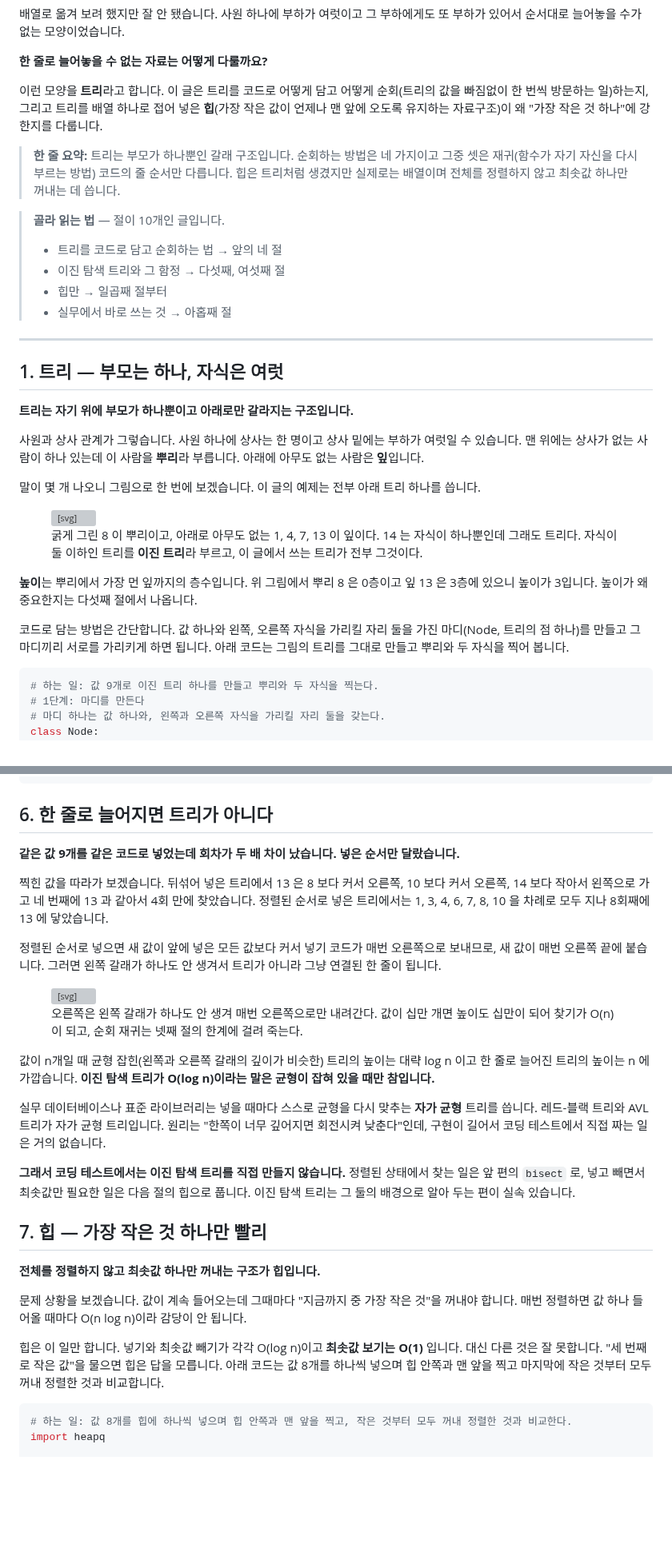
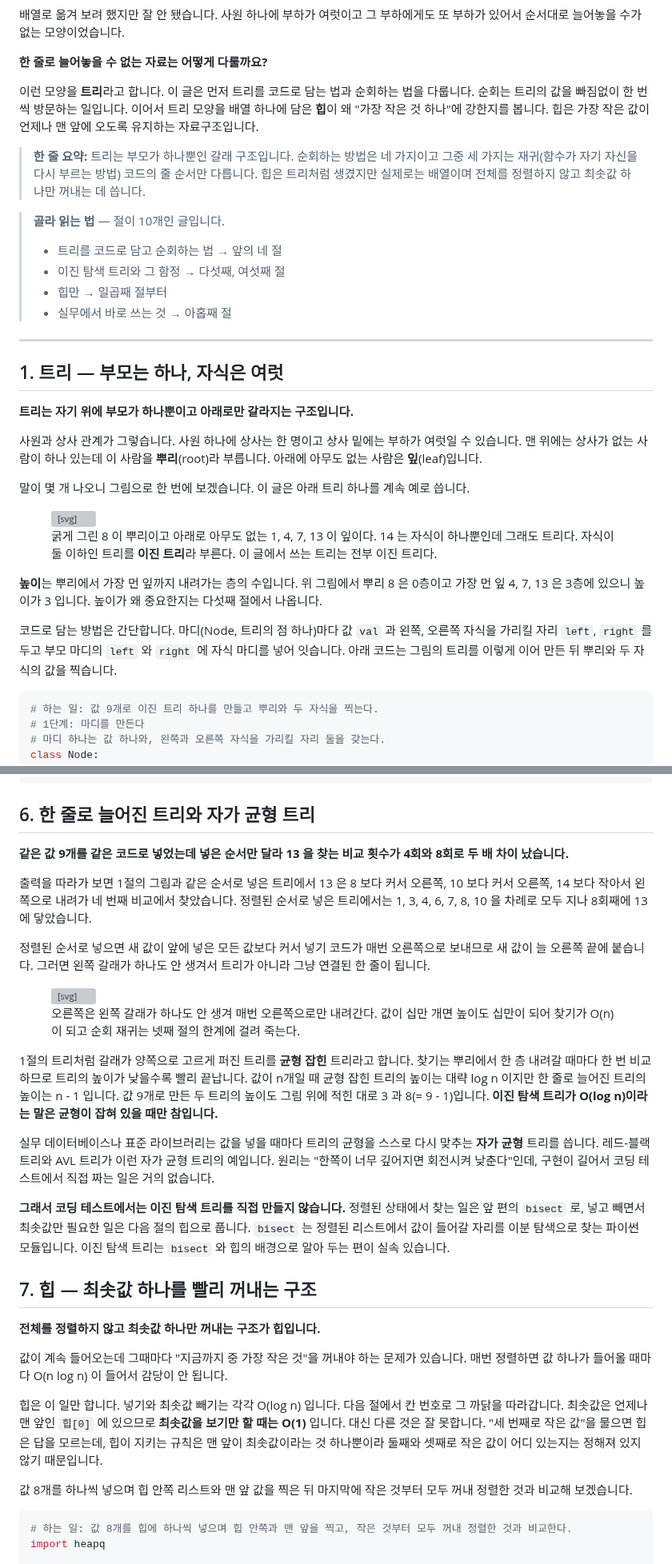
Before and after one commit to chkimsu/adtech-blog, a Markdown page: posts-easy/algorithm-tree-heap.md, 2 parts joined by grey strips. Shown at 80% size. Rendered like a GitHub page; blank space fills up the shorter version; grey boxes are pictures that could not be loaded.

Commit message:
fix(posts-easy): algorithm-tree-heap 다시 쓴 판 검토와 말투 점검
Co-Authored-By: Claude Opus 5.5 <noreply@anthropic.com>

````diff
--- a/posts-easy/algorithm-tree-heap.md
+++ b/posts-easy/algorithm-tree-heap.md
@@ -4,9 +4,9 @@
 
 **한 줄로 늘어놓을 수 없는 자료는 어떻게 다룰까요?**
 
-이런 모양을 **트리**라고 합니다. 이 글은 트리를 코드로 어떻게 담고 어떻게 순회(트리의 값을 빠짐없이 한 번씩 방문하는 일)하는지, 그리고 트리를 배열 하나로 접어 넣은 **힙**(가장 작은 값이 언제나 맨 앞에 오도록 유지하는 자료구조)이 왜 "가장 작은 것 하나"에 강한지를 다룹니다.
+이런 모양을 **트리**라고 합니다. 이 글은 먼저 트리를 코드로 담는 법과 순회하는 법을 다룹니다. 순회는 트리의 값을 빠짐없이 한 번씩 방문하는 일입니다. 이어서 트리 모양을 배열 하나에 담은 **힙**이 왜 "가장 작은 것 하나"에 강한지를 봅니다. 힙은 가장 작은 값이 언제나 맨 앞에 오도록 유지하는 자료구조입니다.
 
-> **한 줄 요약:** 트리는 부모가 하나뿐인 갈래 구조입니다. 순회하는 방법은 네 가지이고 그중 셋은 재귀(함수가 자기 자신을 다시 부르는 방법) 코드의 줄 순서만 다릅니다. 힙은 트리처럼 생겼지만 실제로는 배열이며 전체를 정렬하지 않고 최솟값 하나만 꺼내는 데 씁니다.
+> **한 줄 요약:** 트리는 부모가 하나뿐인 갈래 구조입니다. 순회하는 방법은 네 가지이고 그중 세 가지는 재귀(함수가 자기 자신을 다시 부르는 방법) 코드의 줄 순서만 다릅니다. 힙은 트리처럼 생겼지만 실제로는 배열이며 전체를 정렬하지 않고 최솟값 하나만 꺼내는 데 씁니다.
 
 > **골라 읽는 법** — 절이 10개인 글입니다.
 >
@@ -21,9 +21,9 @@
 
 **트리는 자기 위에 부모가 하나뿐이고 아래로만 갈라지는 구조입니다.**
 
-사원과 상사 관계가 그렇습니다. 사원 하나에 상사는 한 명이고 상사 밑에는 부하가 여럿일 수 있습니다. 맨 위에는 상사가 없는 사람이 하나 있는데 이 사람을 **뿌리**라 부릅니다. 아래에 아무도 없는 사람은 **잎**입니다.
+사원과 상사 관계가 그렇습니다. 사원 하나에 상사는 한 명이고 상사 밑에는 부하가 여럿일 수 있습니다. 맨 위에는 상사가 없는 사람이 하나 있는데 이 사람을 **뿌리**(root)라 부릅니다. 아래에 아무도 없는 사람은 **잎**(leaf)입니다.
 
-말이 몇 개 나오니 그림으로 한 번에 보겠습니다. 이 글의 예제는 전부 아래 트리 하나를 씁니다.
+말이 몇 개 나오니 그림으로 한 번에 보겠습니다. 이 글은 아래 트리 하나를 계속 예로 씁니다.
 
 <figure style="text-align:center; margin:2rem 0;">
 <svg viewBox="0 0 500 230" role="img" aria-label="여덟이 맨 위에 있고 그 아래로 셋과 열이 갈라지는 트리 그림. 셋 아래에는 하나와 여섯이, 여섯 아래에는 넷과 일곱이 있고, 열 아래에는 열넷이, 열넷 아래에는 열셋이 있다. 왼쪽에 층 번호가 붙어 있다." style="width:100%; max-width:500px; height:auto; font-family:var(--font-sans)">
@@ -49,12 +49,12 @@
 <text x="290" y="30" style="font-size:11px; fill:var(--accent-primary)">뿌리</text>
 <text x="60" y="176" style="font-size:11px; fill:var(--accent-secondary)">잎</text>
 </svg>
-<figcaption style="margin-top:0.75rem; font-size:0.9rem; color:var(--text-muted)">굵게 그린 8 이 뿌리이고, 아래로 아무도 없는 1, 4, 7, 13 이 잎이다. 14 는 자식이 하나뿐인데 그래도 트리다. 자식이 둘 이하인 트리를 <strong>이진 트리</strong>라 부르고, 이 글에서 쓰는 트리가 전부 그것이다.</figcaption>
+<figcaption style="margin-top:0.75rem; font-size:0.9rem; color:var(--text-muted)">굵게 그린 8 이 뿌리이고 아래로 아무도 없는 1, 4, 7, 13 이 잎이다. 14 는 자식이 하나뿐인데 그래도 트리다. 자식이 둘 이하인 트리를 <strong>이진 트리</strong>라 부른다. 이 글에서 쓰는 트리는 전부 이진 트리다.</figcaption>
 </figure>
 
-**높이**는 뿌리에서 가장 먼 잎까지의 층수입니다. 위 그림에서 뿌리 8 은 0층이고 잎 13 은 3층에 있으니 높이가 3입니다. 높이가 왜 중요한지는 다섯째 절에서 나옵니다.
+**높이**는 뿌리에서 가장 먼 잎까지 내려가는 층의 수입니다. 위 그림에서 뿌리 8 은 0층이고 가장 먼 잎 4, 7, 13 은 3층에 있으니 높이가 3 입니다. 높이가 왜 중요한지는 다섯째 절에서 나옵니다.
 
-코드로 담는 방법은 간단합니다. 값 하나와 왼쪽, 오른쪽 자식을 가리킬 자리 둘을 가진 마디(Node, 트리의 점 하나)를 만들고 그 마디끼리 서로를 가리키게 하면 됩니다. 아래 코드는 그림의 트리를 그대로 만들고 뿌리와 두 자식을 찍어 봅니다.
+코드로 담는 방법은 간단합니다. 마디(Node, 트리의 점 하나)마다 값 `val` 과 왼쪽, 오른쪽 자식을 가리킬 자리 `left`, `right` 를 두고 부모 마디의 `left` 와 `right` 에 자식 마디를 넣어 잇습니다. 아래 코드는 그림의 트리를 이렇게 이어 만든 뒤 뿌리와 두 자식의 값을 찍습니다.
 
 ```python
 # 하는 일: 값 9개로 이진 트리 하나를 만들고 뿌리와 두 자식을 찍는다.
@@ -315,13 +319,13 @@ print(f"\n같은 값 아홉 개인데 {a}회 vs {b}회")
 # 같은 값 아홉 개인데 4회 vs 8회
 ```
 
-## 6. 한 줄로 늘어지면 트리가 아니다
+## 6. 한 줄로 늘어진 트리와 자가 균형 트리
 
-**같은 값 9개를 같은 코드로 넣었는데 회차가 두 배 차이 났습니다. 넣은 순서만 달랐습니다.**
+**같은 값 9개를 같은 코드로 넣었는데 넣은 순서만 달라 13 을 찾는 비교 횟수가 4회와 8회로 두 배 차이 났습니다.**
 
-찍힌 값을 따라가 보겠습니다. 뒤섞어 넣은 트리에서 13 은 8 보다 커서 오른쪽, 10 보다 커서 오른쪽, 14 보다 작아서 왼쪽으로 가고 네 번째에 13 과 같아서 4회 만에 찾았습니다. 정렬된 순서로 넣은 트리에서는 1, 3, 4, 6, 7, 8, 10 을 차례로 모두 지나 8회째에 13 에 닿았습니다.
+출력을 따라가 보면 1절의 그림과 같은 순서로 넣은 트리에서 13 은 8 보다 커서 오른쪽, 10 보다 커서 오른쪽, 14 보다 작아서 왼쪽으로 내려가 네 번째 비교에서 찾았습니다. 정렬된 순서로 넣은 트리에서는 1, 3, 4, 6, 7, 8, 10 을 차례로 모두 지나 8회째에 13 에 닿았습니다.
 
-정렬된 순서로 넣으면 새 값이 앞에 넣은 모든 값보다 커서 넣기 코드가 매번 오른쪽으로 보내므로, 새 값이 매번 오른쪽 끝에 붙습니다. 그러면 왼쪽 갈래가 하나도 안 생겨서 트리가 아니라 그냥 연결된 한 줄이 됩니다.
+정렬된 순서로 넣으면 새 값이 앞에 넣은 모든 값보다 커서 넣기 코드가 매번 오른쪽으로 보내므로 새 값이 늘 오른쪽 끝에 붙습니다. 그러면 왼쪽 갈래가 하나도 안 생겨서 트리가 아니라 그냥 연결된 한 줄이 됩니다.
 
 <figure style="text-align:center; margin:2rem 0;">
 <svg viewBox="0 0 500 210" role="img" aria-label="왼쪽에는 균형 잡힌 트리가 네 층으로 그려져 있고 오른쪽에는 같은 값들이 오른쪽으로만 계속 이어진 한 줄짜리 트리가 그려져 있다. 왼쪽은 높이 3, 오른쪽은 높이 8 이라고 적혀 있다." style="width:100%; max-width:500px; height:auto; font-family:var(--font-sans)">
@@ -356,22 +360,24 @@ print(f"\n같은 값 아홉 개인데 {a}회 vs {b}회")
 <text x="20" y="196" style="font-size:11px; fill:var(--text-muted)">13 찾는 데 4회</text>
 <text x="196" y="152" style="font-size:11px; fill:var(--accent-primary)">13 찾는 데 8회</text>
 </svg>
-<figcaption style="margin-top:0.75rem; font-size:0.9rem; color:var(--text-muted)">오른쪽은 왼쪽 갈래가 하나도 안 생겨 매번 오른쪽으로만 내려간다. 값이 십만 개면 높이도 십만이 되어 찾기가 O(n) 이 되고, 순회 재귀는 넷째 절의 한계에 걸려 죽는다.</figcaption>
+<figcaption style="margin-top:0.75rem; font-size:0.9rem; color:var(--text-muted)">오른쪽은 왼쪽 갈래가 하나도 안 생겨 매번 오른쪽으로만 내려간다. 값이 십만 개면 높이도 십만이 되어 찾기가 O(n) 이 되고 순회 재귀는 넷째 절의 한계에 걸려 죽는다.</figcaption>
 </figure>
 
-값이 n개일 때 균형 잡힌(왼쪽과 오른쪽 갈래의 깊이가 비슷한) 트리의 높이는 대략 log n 이고 한 줄로 늘어진 트리의 높이는 n 에 가깝습니다. **이진 탐색 트리가 O(log n)이라는 말은 균형이 잡혀 있을 때만 참입니다.**
+1절의 트리처럼 갈래가 양쪽으로 고르게 퍼진 트리를 **균형 잡힌** 트리라고 합니다. 찾기는 뿌리에서 한 층 내려갈 때마다 한 번 비교하므로 트리의 높이가 낮을수록 빨리 끝납니다. 값이 n개일 때 균형 잡힌 트리의 높이는 대략 log n 이지만 한 줄로 늘어진 트리의 높이는 n - 1 입니다. 값 9개로 만든 두 트리의 높이도 그림 위에 적힌 대로 3 과 8(= 9 - 1)입니다. **이진 탐색 트리가 O(log n)이라는 말은 균형이 잡혀 있을 때만 참입니다.**
 
-실무 데이터베이스나 표준 라이브러리는 넣을 때마다 스스로 균형을 다시 맞추는 **자가 균형** 트리를 씁니다. 레드-블랙 트리와 AVL 트리가 자가 균형 트리입니다. 원리는 "한쪽이 너무 깊어지면 회전시켜 낮춘다"인데, 구현이 길어서 코딩 테스트에서 직접 짜는 일은 거의 없습니다.
+실무 데이터베이스나 표준 라이브러리는 값을 넣을 때마다 트리의 균형을 스스로 다시 맞추는 **자가 균형** 트리를 씁니다. 레드-블랙 트리와 AVL 트리가 이런 자가 균형 트리의 예입니다. 원리는 "한쪽이 너무 깊어지면 회전시켜 낮춘다"인데, 구현이 길어서 코딩 테스트에서 직접 짜는 일은 거의 없습니다.
 
-**그래서 코딩 테스트에서는 이진 탐색 트리를 직접 만들지 않습니다.** 정렬된 상태에서 찾는 일은 앞 편의 `bisect` 로, 넣고 빼면서 최솟값만 필요한 일은 다음 절의 힙으로 풉니다. 이진 탐색 트리는 그 둘의 배경으로 알아 두는 편이 실속 있습니다.
+**그래서 코딩 테스트에서는 이진 탐색 트리를 직접 만들지 않습니다.** 정렬된 상태에서 찾는 일은 앞 편의 `bisect` 로, 넣고 빼면서 최솟값만 필요한 일은 다음 절의 힙으로 풉니다. `bisect` 는 정렬된 리스트에서 값이 들어갈 자리를 이분 탐색으로 찾는 파이썬 모듈입니다. 이진 탐색 트리는 `bisect` 와 힙의 배경으로 알아 두는 편이 실속 있습니다.
 
-## 7. 힙 — 가장 작은 것 하나만 빨리
+## 7. 힙 — 최솟값 하나를 빨리 꺼내는 구조
 
 **전체를 정렬하지 않고 최솟값 하나만 꺼내는 구조가 힙입니다.**
 
-문제 상황을 보겠습니다. 값이 계속 들어오는데 그때마다 "지금까지 중 가장 작은 것"을 꺼내야 합니다. 매번 정렬하면 값 하나 들어올 때마다 O(n log n)이라 감당이 안 됩니다.
+값이 계속 들어오는데 그때마다 "지금까지 중 가장 작은 것"을 꺼내야 하는 문제가 있습니다. 매번 정렬하면 값 하나가 들어올 때마다 O(n log n) 이 들어서 감당이 안 됩니다.
 
-힙은 이 일만 합니다. 넣기와 최솟값 빼기가 각각 O(log n)이고 **최솟값 보기는 O(1)** 입니다. 대신 다른 것은 잘 못합니다. "세 번째로 작은 값"을 물으면 힙은 답을 모릅니다. 아래 코드는 값 8개를 하나씩 넣으며 힙 안쪽과 맨 앞을 찍고 마지막에 작은 것부터 모두 꺼내 정렬한 것과 비교합니다.
+힙은 이 일만 합니다. 넣기와 최솟값 빼기는 각각 O(log n) 입니다. 다음 절에서 칸 번호로 그 까닭을 따라갑니다. 최솟값은 언제나 맨 앞인 `힙[0]` 에 있으므로 **최솟값을 보기만 할 때는 O(1)** 입니다. 대신 다른 것은 잘 못합니다. "세 번째로 작은 값"을 물으면 힙은 답을 모르는데, 힙이 지키는 규칙은 맨 앞이 최솟값이라는 것 하나뿐이라 둘째와 셋째로 작은 값이 어디 있는지는 정해져 있지 않기 때문입니다.
+
+값 8개를 하나씩 넣으며 힙 안쪽 리스트와 맨 앞 값을 찍은 뒤 마지막에 작은 것부터 모두 꺼내 정렬한 것과 비교해 보겠습니다.
 
 ```python
 # 하는 일: 값 8개를 힙에 하나씩 넣으며 힙 안쪽과 맨 앞을 찍고, 작은 것부터 모두 꺼내 정렬한 것과 비교한다.
````
Also changed, not shown: other parts of posts-easy/algorithm-tree-heap.md (+49 -43 lines).
